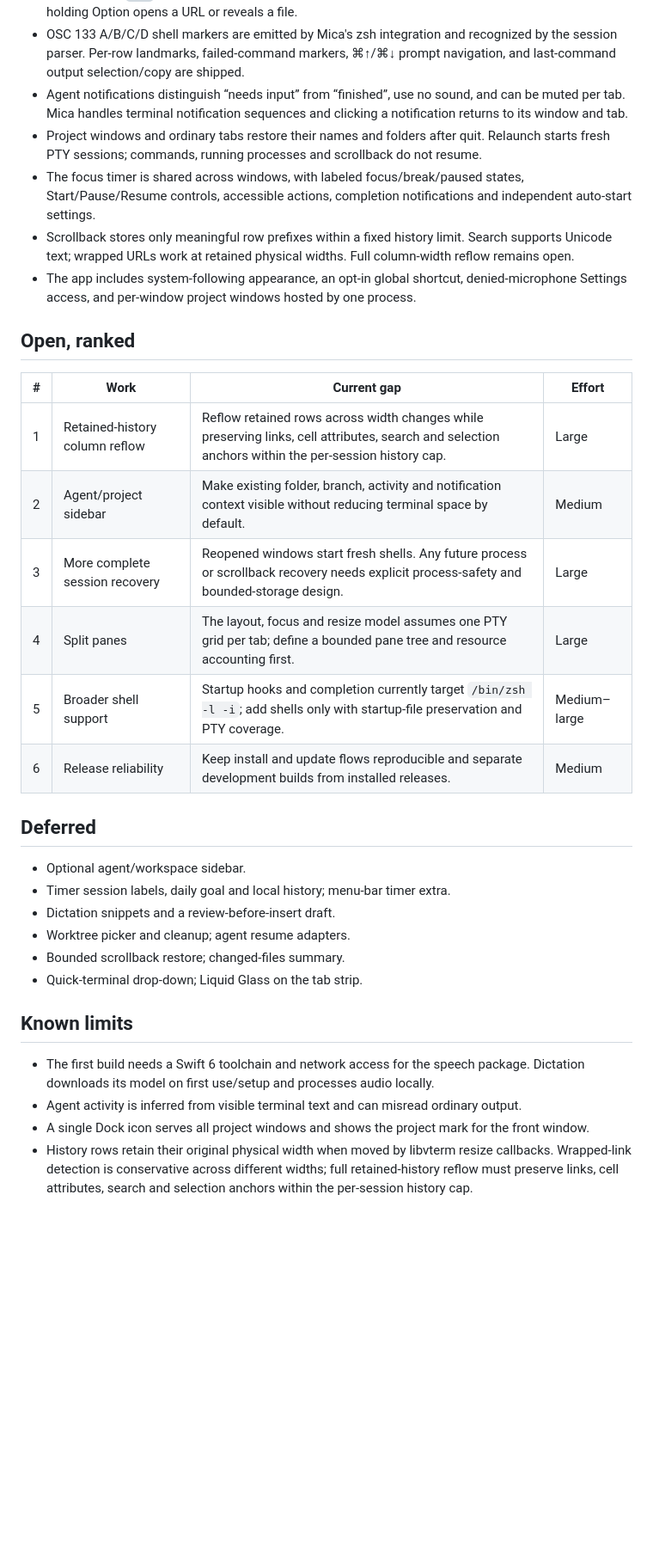
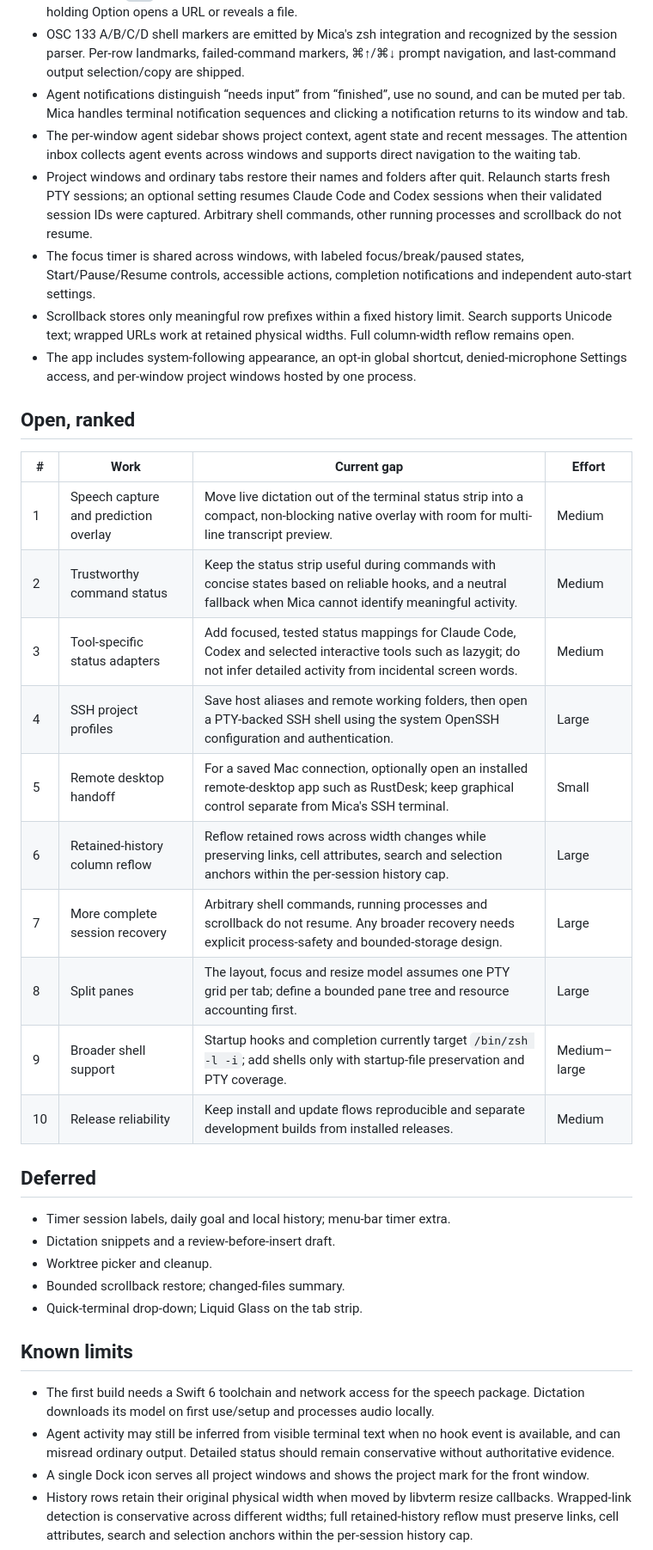
Before and after one commit to megasoft1978/mica-terminal, a Markdown page: docs/ROADMAP.md, the part around the change. Shown at 86% size. Rendered like a GitHub page; blank space fills up the shorter version.

Commit message:
docs: reconcile roadmap with shipped agent work

```diff
--- a/docs/ROADMAP.md
+++ b/docs/ROADMAP.md
@@ -10,7 +10,8 @@ This roadmap tracks open work only. Shipped features are summarized below so the
 - Quick Select (<kbd>⌘⇧U</kbd>) labels visible URLs, existing file paths and git hashes. Typing a label copies it; holding Option opens a URL or reveals a file.
 - OSC 133 A/B/C/D shell markers are emitted by Mica's zsh integration and recognized by the session parser. Per-row landmarks, failed-command markers, ⌘↑/⌘↓ prompt navigation, and last-command output selection/copy are shipped.
 - Agent notifications distinguish “needs input” from “finished”, use no sound, and can be muted per tab. Mica handles terminal notification sequences and clicking a notification returns to its window and tab.
-- Project windows and ordinary tabs restore their names and folders after quit. Relaunch starts fresh PTY sessions; commands, running processes and scrollback do not resume.
+- The per-window agent sidebar shows project context, agent state and recent messages. The attention inbox collects agent events across windows and supports direct navigation to the waiting tab.
+- Project windows and ordinary tabs restore their names and folders after quit. Relaunch starts fresh PTY sessions; an optional setting resumes Claude Code and Codex sessions when their validated session IDs were captured. Arbitrary shell commands, other running processes and scrollback do not resume.
 - The focus timer is shared across windows, with labeled focus/break/paused states, Start/Pause/Resume controls, accessible actions, completion notifications and independent auto-start settings.
 - Scrollback stores only meaningful row prefixes within a fixed history limit. Search supports Unicode text; wrapped URLs work at retained physical widths. Full column-width reflow remains open.
 - The app includes system-following appearance, an opt-in global shortcut, denied-microphone Settings access, and per-window project windows hosted by one process.
@@ -19,26 +20,29 @@ This roadmap tracks open work only. Shipped features are summarized below so the
 
 | # | Work | Current gap | Effort |
 | --- | --- | --- | --- |
-| 1 | Retained-history column reflow | Reflow retained rows across width changes while preserving links, cell attributes, search and selection anchors within the per-session history cap. | Large |
-| 2 | Agent/project sidebar | Make existing folder, branch, activity and notification context visible without reducing terminal space by default. | Medium |
-| 3 | More complete session recovery | Reopened windows start fresh shells. Any future process or scrollback recovery needs explicit process-safety and bounded-storage design. | Large |
-| 4 | Split panes | The layout, focus and resize model assumes one PTY grid per tab; define a bounded pane tree and resource accounting first. | Large |
-| 5 | Broader shell support | Startup hooks and completion currently target `/bin/zsh -l -i`; add shells only with startup-file preservation and PTY coverage. | Medium–large |
-| 6 | Release reliability | Keep install and update flows reproducible and separate development builds from installed releases. | Medium |
+| 1 | Speech capture and prediction overlay | Move live dictation out of the terminal status strip into a compact, non-blocking native overlay with room for multi-line transcript preview. | Medium |
+| 2 | Trustworthy command status | Keep the status strip useful during commands with concise states based on reliable hooks, and a neutral fallback when Mica cannot identify meaningful activity. | Medium |
+| 3 | Tool-specific status adapters | Add focused, tested status mappings for Claude Code, Codex and selected interactive tools such as lazygit; do not infer detailed activity from incidental screen words. | Medium |
+| 4 | SSH project profiles | Save host aliases and remote working folders, then open a PTY-backed SSH shell using the system OpenSSH configuration and authentication. | Large |
+| 5 | Remote desktop handoff | For a saved Mac connection, optionally open an installed remote-desktop app such as RustDesk; keep graphical control separate from Mica's SSH terminal. | Small |
+| 6 | Retained-history column reflow | Reflow retained rows across width changes while preserving links, cell attributes, search and selection anchors within the per-session history cap. | Large |
+| 7 | More complete session recovery | Arbitrary shell commands, running processes and scrollback do not resume. Any broader recovery needs explicit process-safety and bounded-storage design. | Large |
+| 8 | Split panes | The layout, focus and resize model assumes one PTY grid per tab; define a bounded pane tree and resource accounting first. | Large |
+| 9 | Broader shell support | Startup hooks and completion currently target `/bin/zsh -l -i`; add shells only with startup-file preservation and PTY coverage. | Medium–large |
+| 10 | Release reliability | Keep install and update flows reproducible and separate development builds from installed releases. | Medium |
 
 ## Deferred
 
-- Optional agent/workspace sidebar.
 - Timer session labels, daily goal and local history; menu-bar timer extra.
 - Dictation snippets and a review-before-insert draft.
-- Worktree picker and cleanup; agent resume adapters.
+- Worktree picker and cleanup.
 - Bounded scrollback restore; changed-files summary.
 - Quick-terminal drop-down; Liquid Glass on the tab strip.
 
 ## Known limits
 
 - The first build needs a Swift 6 toolchain and network access for the speech package. Dictation downloads its model on first use/setup and processes audio locally.
-- Agent activity is inferred from visible terminal text and can misread ordinary output.
+- Agent activity may still be inferred from visible terminal text when no hook event is available, and can misread ordinary output. Detailed status should remain conservative without authoritative evidence.
 - A single Dock icon serves all project windows and shows the project mark for the front window.
 - History rows retain their original physical width when moved by libvterm resize callbacks. Wrapped-link detection is conservative across different widths; full retained-history reflow must preserve links, cell attributes, search and selection anchors within the per-session history cap.
 - Memory and timing figures come from one Apple silicon Mac; see [MEMORY-BASELINE.md](MEMORY-BASELINE.md).
```
